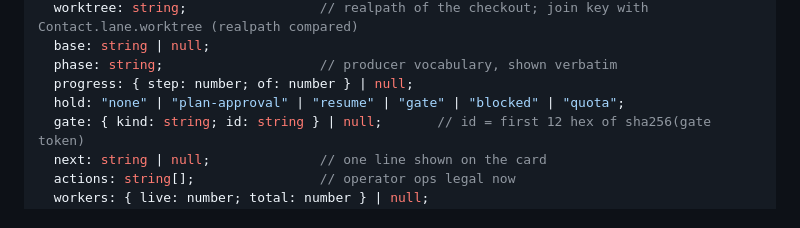
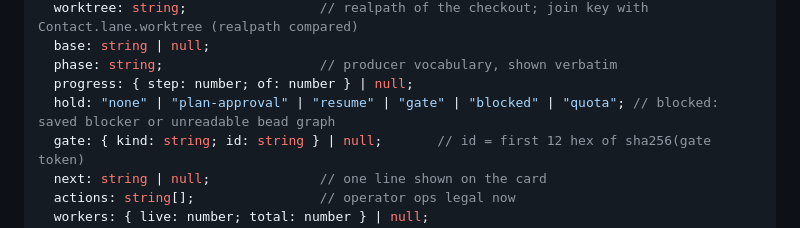
Before and after one commit to Shadorain/holotable, a Markdown page: docs/contract.md, the part around the change. GitHub-like rendering.

Commit message:
docs: blocked hold covers an unreadable bead graph

```diff
--- a/docs/contract.md
+++ b/docs/contract.md
@@ -20,7 +20,7 @@ interface ContactStatus {
   base: string | null;
   phase: string;                    // producer vocabulary, shown verbatim
   progress: { step: number; of: number } | null;
-  hold: "none" | "plan-approval" | "resume" | "gate" | "blocked" | "quota";
+  hold: "none" | "plan-approval" | "resume" | "gate" | "blocked" | "quota"; // blocked: saved blocker or unreadable bead graph
   gate: { kind: string; id: string } | null;       // id = first 12 hex of sha256(gate token)
   next: string | null;              // one line shown on the card
   actions: string[];                // operator ops legal now
```
